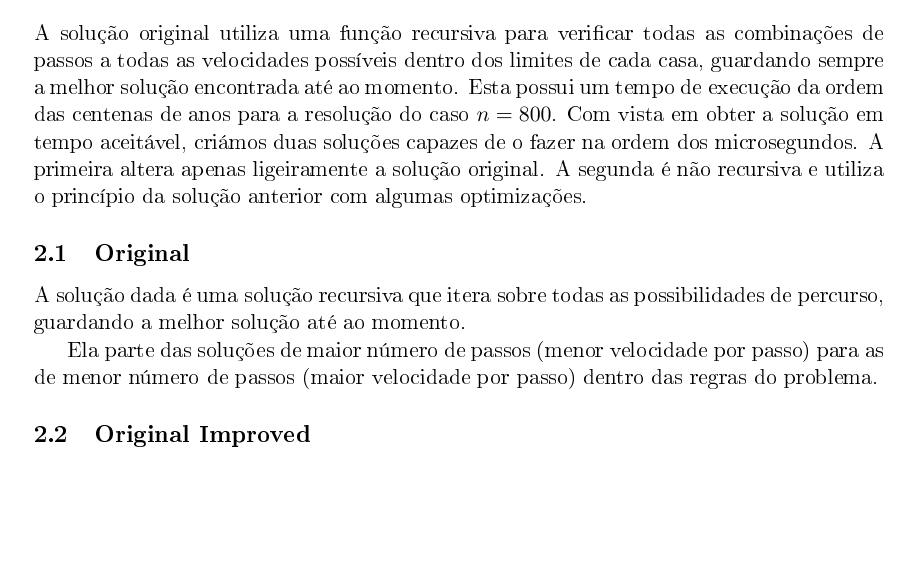
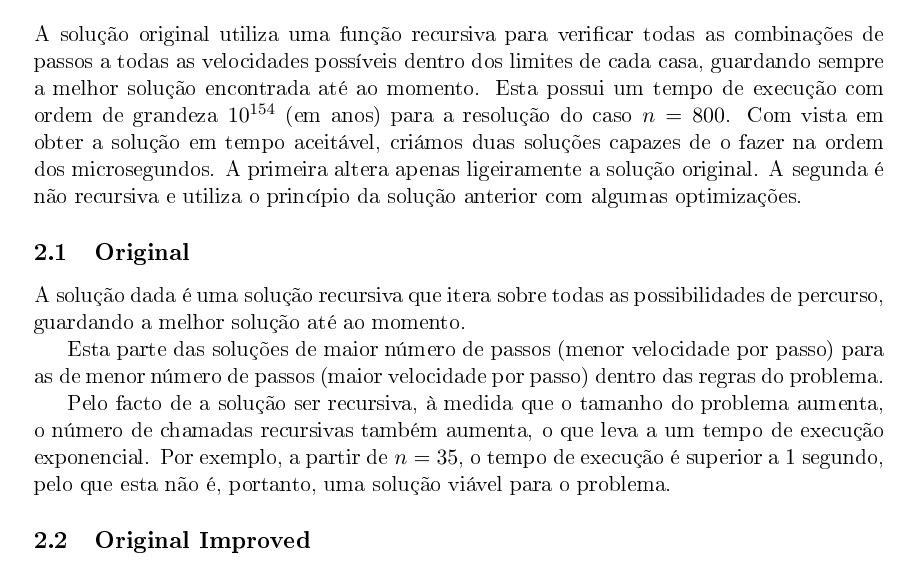
Before and after one commit to jtcat/speed_run, a LaTeX document (doc/relatorio.tex): part of page 2 of 10, cut so that both start at the same text, the shorter picture padded with empty space. The pictures show the PDF file doc/relatorio.pdf that the author committed with the source.

Commit message:
It ain't much but it's honest work

```diff
--- a/doc/relatorio.tex
+++ b/doc/relatorio.tex
@@ -93,7 +93,7 @@ de encontrar o menor número de passos necessários para resolver o seguinte pro
 A solução original utiliza uma função recursiva para verificar todas as combinações
 de passos a todas as velocidades possíveis dentro dos limites de cada casa,
 guardando sempre a melhor solução encontrada até ao momento. Esta possui um tempo
-de execução da ordem das centenas de anos para a resolução do caso \begin{math}n = 800\end{math}.
+de execução com ordem de grandeza \begin{math}10^{154}\end{math} (em anos) para a resolução do caso \begin{math}n = 800\end{math}.
 Com vista em obter a solução em tempo aceitável, criámos duas soluções capazes de
 o fazer na ordem dos microsegundos. A primeira altera apenas ligeiramente a
 solução original. A segunda é não recursiva e utiliza o princípio da solução anterior com
@@ -102,8 +102,14 @@ algumas optimizações.
 A solução dada é uma solução recursiva que itera sobre todas as possibilidades de
 percurso, guardando a melhor solução até ao momento.
 
-Ela parte das soluções de maior número de passos (menor velocidade por passo) para
+Esta parte das soluções de maior número de passos (menor velocidade por passo) para
 as de menor número de passos (maior velocidade por passo) dentro das regras do problema.
+
+Pelo facto de a solução ser recursiva, à medida que o tamanho do problema aumenta,
+o número de chamadas recursivas também aumenta, o que leva a um tempo de execução exponencial.
+Por exemplo, a partir de \begin{math}n = 35\end{math}, o tempo de execução é superior a 1 segundo,
+pelo que esta não é, portanto, uma solução viável para o problema.
+
 \subsection{Original Improved}
 Esta solução introduz duas pequenas mudanças no código original, que no entanto
 geram alterações significativas no seu comportamento.
```
Also changed, not shown: doc/relatorio.pdf.
